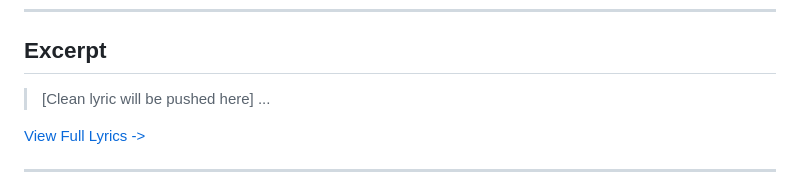
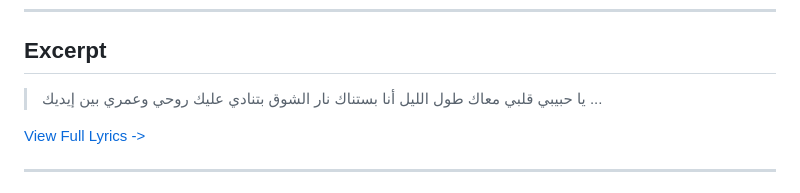
Before and after one commit to ImAbuSayed/ma-ben6a2esh, a Markdown page: README.md, the part around the change. Drawn GitHub-style.

Commit message:
docs: Update readme excerpt

```diff
--- a/README.md
+++ b/README.md
@@ -19,7 +19,10 @@
 
 ## Excerpt
 
-> [Clean lyric will be pushed here]
+> يا حبيبي قلبي معاك
+> طول الليل أنا بستناك
+> نار الشوق بتنادي عليك
+> روحي وعمري بين إيديك
 > ...
 
 [View Full Lyrics ->](./lyrics.txt)
```
